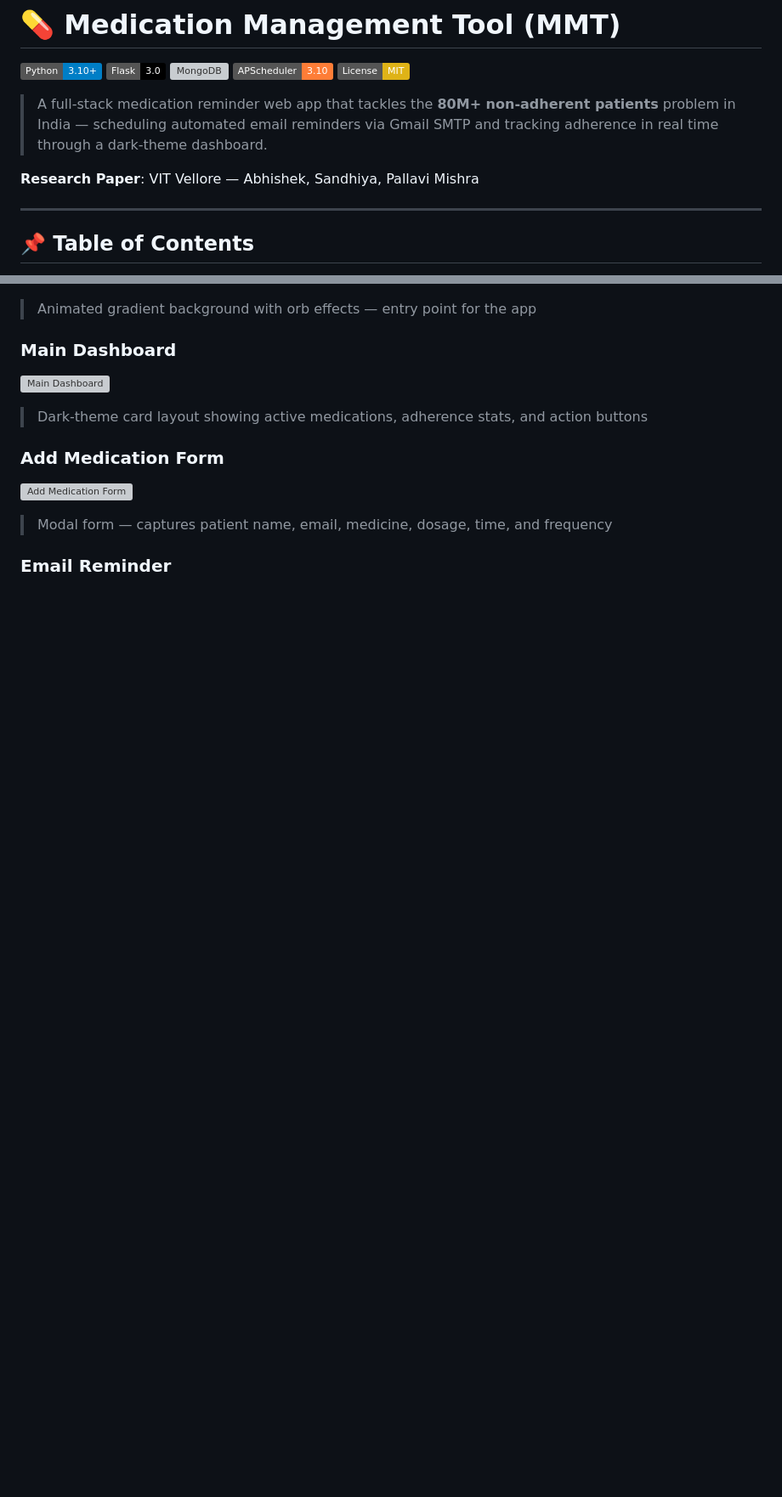
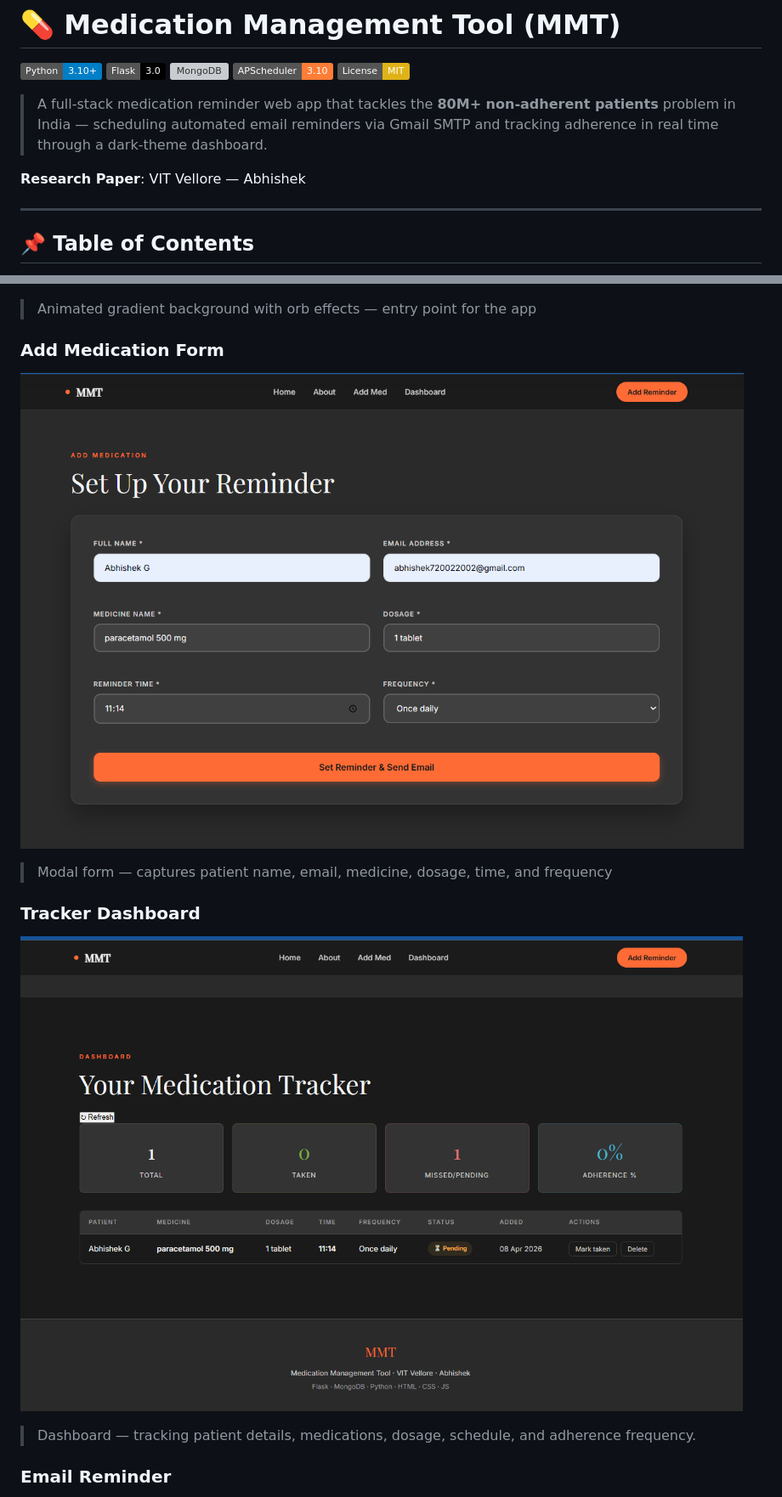
Before and after one commit to ABHISHEkabiii/Medication-Management-Tool, a Markdown page: README.md, 2 parts joined by grey strips. Shown at 85% size. Rendered like a GitHub page; badges without logos; blank space fills up the shorter version; grey boxes are pictures that could not be loaded.

```diff
--- a/README.md
+++ b/README.md
@@ -8,7 +8,7 @@
 
 > A full-stack medication reminder web app that tackles the **80M+ non-adherent patients** problem in India — scheduling automated email reminders via Gmail SMTP and tracking adherence in real time through a dark-theme dashboard.
 
-**Research Paper**: VIT Vellore — Abhishek, Sandhiya, Pallavi Mishra
+**Research Paper**: VIT Vellore — Abhishek
 
 ---
 
@@ -43,11 +43,11 @@ Non-adherence to medication is one of the most costly and preventable health pro
 > Animated gradient background with orb effects — entry point for the app
 
-### Main Dashboard
-![Main Dashboard](assets/dashboard.png)
-> Dark-theme card layout showing active medications, adherence stats, and action buttons
-
-### Add Medication Form
-![Add Medication Form](assets/add-form.png)
+###  Add Medication Form
+![Medication form](MMT_VSCODE/screenshots/form.png)
 > Modal form — captures patient name, email, medicine, dosage, time, and frequency
 
+### Tracker Dashboard
+![Tracker Dashboard](MMT_VSCODE/screenshots/dashboard.png)
+> Dashboard — tracking patient details, medications, dosage, schedule, and adherence frequency.
+
 ### Email Reminder
```
Also changed, not shown: other parts of README.md (+3 -2 lines).
